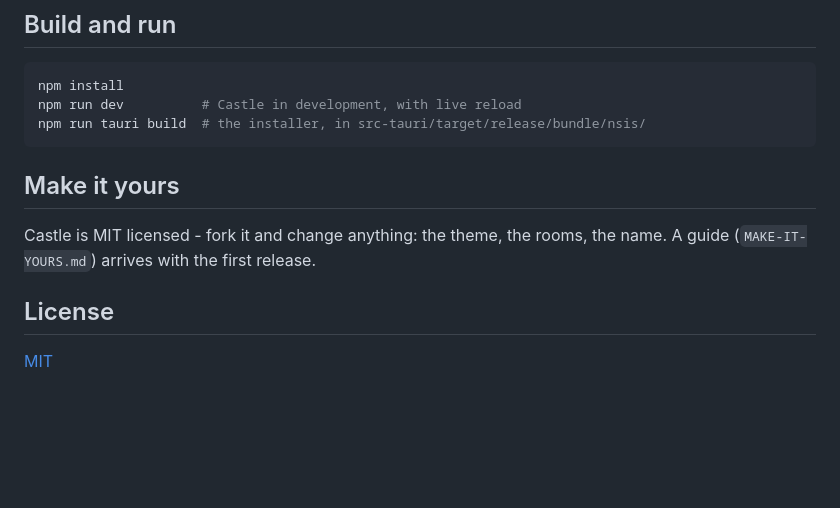
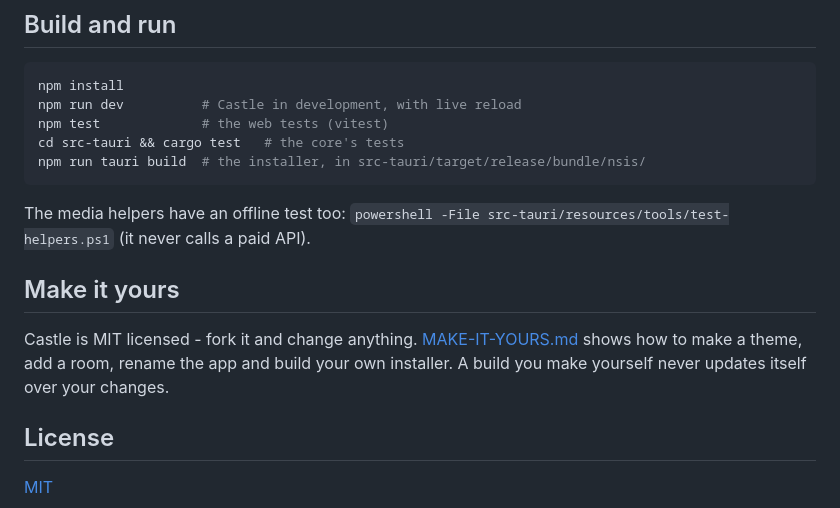
Before and after one commit to Brian-C69/Project-MemoryCore-Castle, a Markdown page: README.md, the part around one of its changes. Rendered like a GitHub page; blank space fills up the shorter version.

````diff
--- a/README.md
+++ b/README.md
@@ -29,12 +40,16 @@ To build from source you also need:
 ```bash
 npm install
 npm run dev          # Castle in development, with live reload
+npm test             # the web tests (vitest)
+cd src-tauri && cargo test   # the core's tests
 npm run tauri build  # the installer, in src-tauri/target/release/bundle/nsis/
 ```
 
+The media helpers have an offline test too: `powershell -File src-tauri/resources/tools/test-helpers.ps1` (it never calls a paid API).
+
 ## Make it yours
 
-Castle is MIT licensed - fork it and change anything: the theme, the rooms, the name. A guide (`MAKE-IT-YOURS.md`) arrives with the first release.
+Castle is MIT licensed - fork it and change anything. [MAKE-IT-YOURS.md](MAKE-IT-YOURS.md) shows how to make a theme, add a room, rename the app and build your own installer. A build you make yourself never updates itself over your changes.
 
 ## License
 
````
Also changed, not shown: other parts of README.md (+23 -12 lines), MAKE-IT-YOURS.md (added, +101 -0 lines), docs/user-guide.md (+1 -1 lines), docs/screenshots/home.jpg (added).
